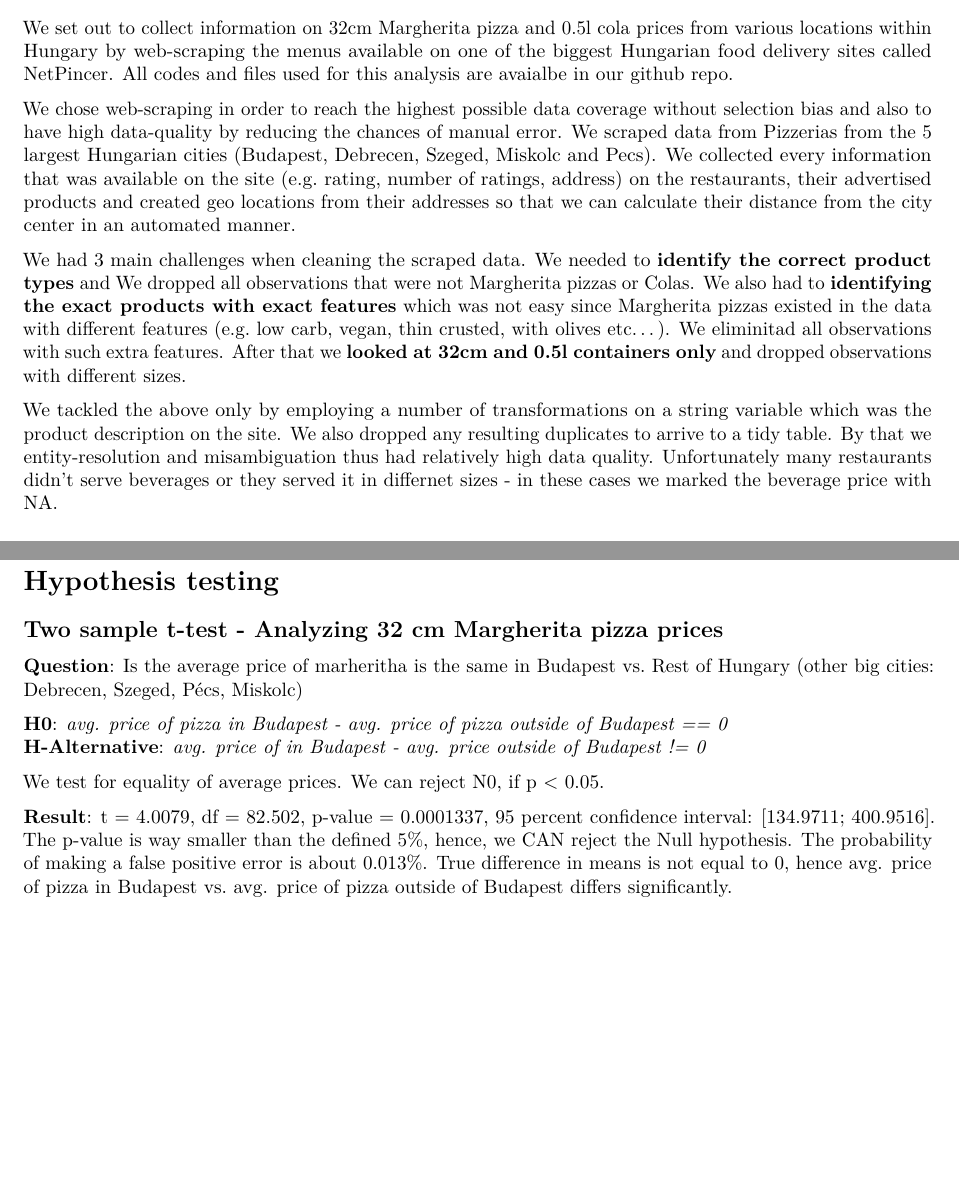
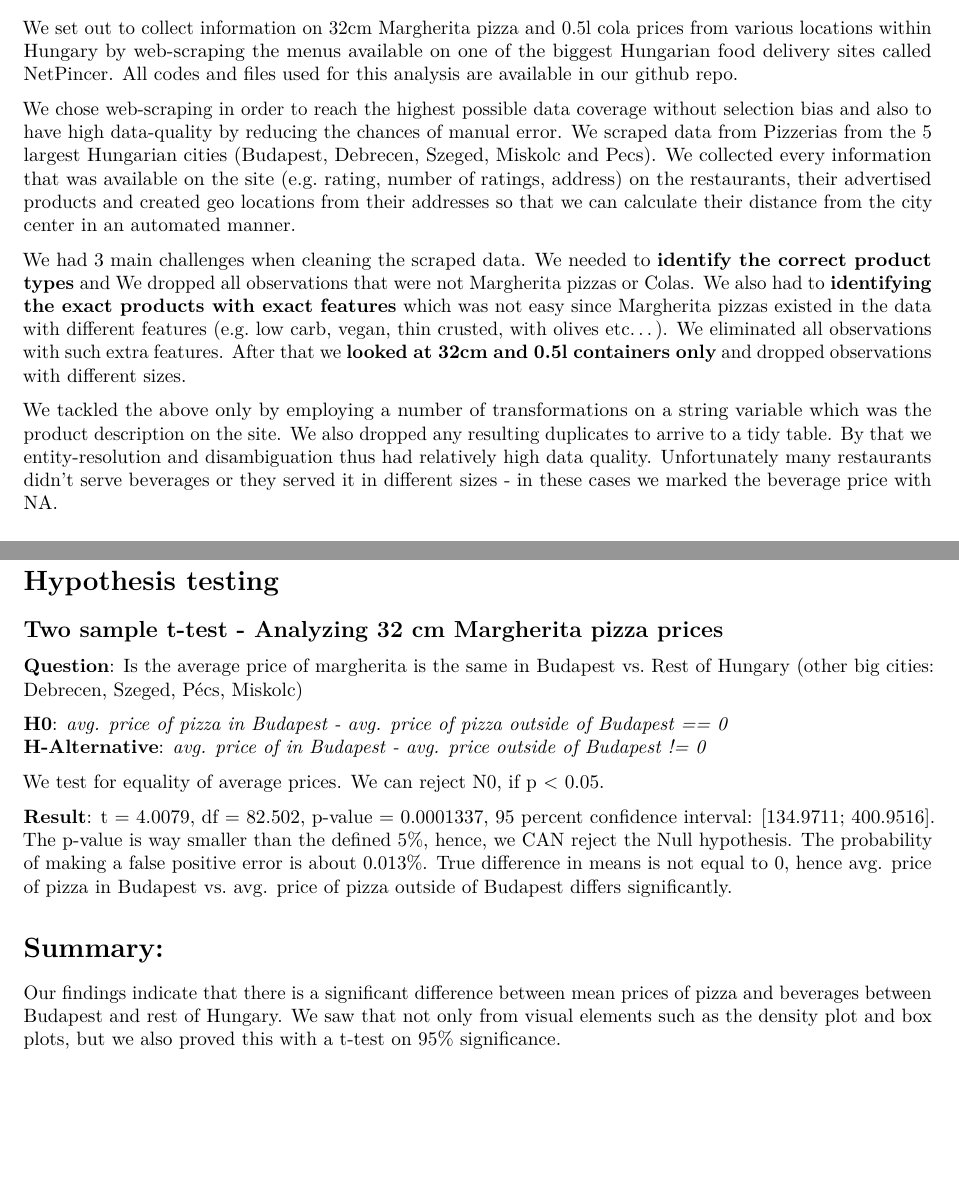
Before and after one commit to zsomborh/ba_da1, an R Markdown document (group_g_assignments/code/Task_2_compilation.Rmd): two parts of pages 1 and 2 of 2, joined at a grey line, cut so that both start at the same text, the shorter picture padded with empty space. Rendered offline with R 4.5, knitr and Pandoc, then LaTeX, with nearby package versions; some code elsewhere in the file could not run offline.

Commit message:
add final pdf

````diff
--- a/group_g_assignments/code/Task_2_compilation.Rmd
+++ b/group_g_assignments/code/Task_2_compilation.Rmd
@@ -10,15 +10,16 @@ output:
 fig_width: 4
 fig_height: 2
 ---
+
 ## Introduction and data collection
 
-We set out to collect information on 32cm Margherita pizza and 0.5l cola prices from various locations within Hungary by web-scraping the menus available on one of the biggest Hungarian food delivery sites called NetPincer. All codes and files used for this analysis are avaialbe in our [github repo](https://github.com/zsomborh/ba_da1/tree/master/group_g_assignments).
+We set out to collect information on 32cm Margherita pizza and 0.5l cola prices from various locations within Hungary by web-scraping the menus available on one of the biggest Hungarian food delivery sites called NetPincer. All codes and files used for this analysis are available in our [github repo](https://github.com/zsomborh/ba_da1/tree/master/group_g_assignments).
 
 We chose web-scraping in order to reach the highest possible data coverage without selection bias and also to have high data-quality by reducing the chances of manual error. We scraped data from Pizzerias from the 5 largest Hungarian cities (Budapest, Debrecen, Szeged, Miskolc and Pecs). We collected every information that was available on the site (e.g. rating, number of ratings, address) on the restaurants, their advertised products and created geo locations from their addresses so that we can calculate their distance from the city center in an automated manner.
 
-We had 3 main challenges when cleaning the scraped data. We needed to **identify the correct product types** and We dropped all observations that were not Margherita pizzas or Colas. We also had to **identifying the exact products with exact features** which was not easy since Margherita pizzas existed in the data with different features (e.g. low carb, vegan, thin crusted, with olives etc...). We eliminitad all observations with such extra features. After that we **looked at 32cm and 0.5l containers only** and dropped observations with different sizes.
+We had 3 main challenges when cleaning the scraped data. We needed to **identify the correct product types** and We dropped all observations that were not Margherita pizzas or Colas. We also had to **identifying the exact products with exact features** which was not easy since Margherita pizzas existed in the data with different features (e.g. low carb, vegan, thin crusted, with olives etc...). We eliminated all observations with such extra features. After that we **looked at 32cm and 0.5l containers only** and dropped observations with different sizes.
 
-We tackled the above only by employing a number of transformations on a string variable which was the product description on the site. We also dropped any resulting duplicates to arrive to a tidy table. By that we entity-resolution and misambiguation thus had relatively high data quality. Unfortunately many restaurants didn't serve beverages or they served it in differnet sizes - in these cases we marked the beverage price with NA.
+We tackled the above only by employing a number of transformations on a string variable which was the product description on the site. We also dropped any resulting duplicates to arrive to a tidy table. By that we entity-resolution and disambiguation thus had relatively high data quality. Unfortunately many restaurants didn't serve beverages or they served it in different sizes - in these cases we marked the beverage price with NA.
 
 ## Descriptive statistics
 
@@ -149,12 +150,12 @@ In addition we made some experiments on correlations, which is available in the
 
 ## **Two sample t-test -** Analyzing 32 cm Margherita pizza prices
 
-**Question**: Is the average price of marheritha is the same in Budapest vs. Rest of Hungary (other big cities: Debrecen, Szeged, Pécs, Miskolc)
+**Question**: Is the average price of margherita is the same in Budapest vs. Rest of Hungary (other big cities: Debrecen, Szeged, Pécs, Miskolc)
 
 **H0**: *avg. price of pizza in Budapest - avg. price of pizza outside of Budapest == 0* \
 **H-Alternative**: *avg. price of in Budapest - avg. price outside of Budapest != 0*
 
-We test for equality of average prices. We can reject N0, if p \< 0.05.
+We test for equality of average prices. We can reject N0, if p < 0.05.
 
 ```{r, echo = FALSE, message = FALSE, warning = FALSE, include = FALSE }
 t.test(margherita_pizza_price ~ city, pizza_data)
@@ -162,3 +163,7 @@ t.test(margherita_pizza_price ~ city, pizza_data)
 
 **Result**: t = 4.0079, df = 82.502, p-value = 0.0001337, 95 percent confidence interval: [134.9711; 400.9516].
 The p-value is way smaller than the defined 5%, hence, we CAN reject the Null hypothesis. The probability of making a false positive error is about 0.013%. True difference in means is not equal to 0, hence avg. price of pizza in Budapest vs. avg. price of pizza outside of Budapest differs significantly.
+
+# Summary:
+
+Our findings indicate that there is a significant difference between mean prices of pizza and beverages between Budapest and rest of Hungary. We saw that not only from visual elements such as the density plot and box plots, but we also proved this with a t-test on 95% significance.
````
Also changed, not shown: 1 other file.
